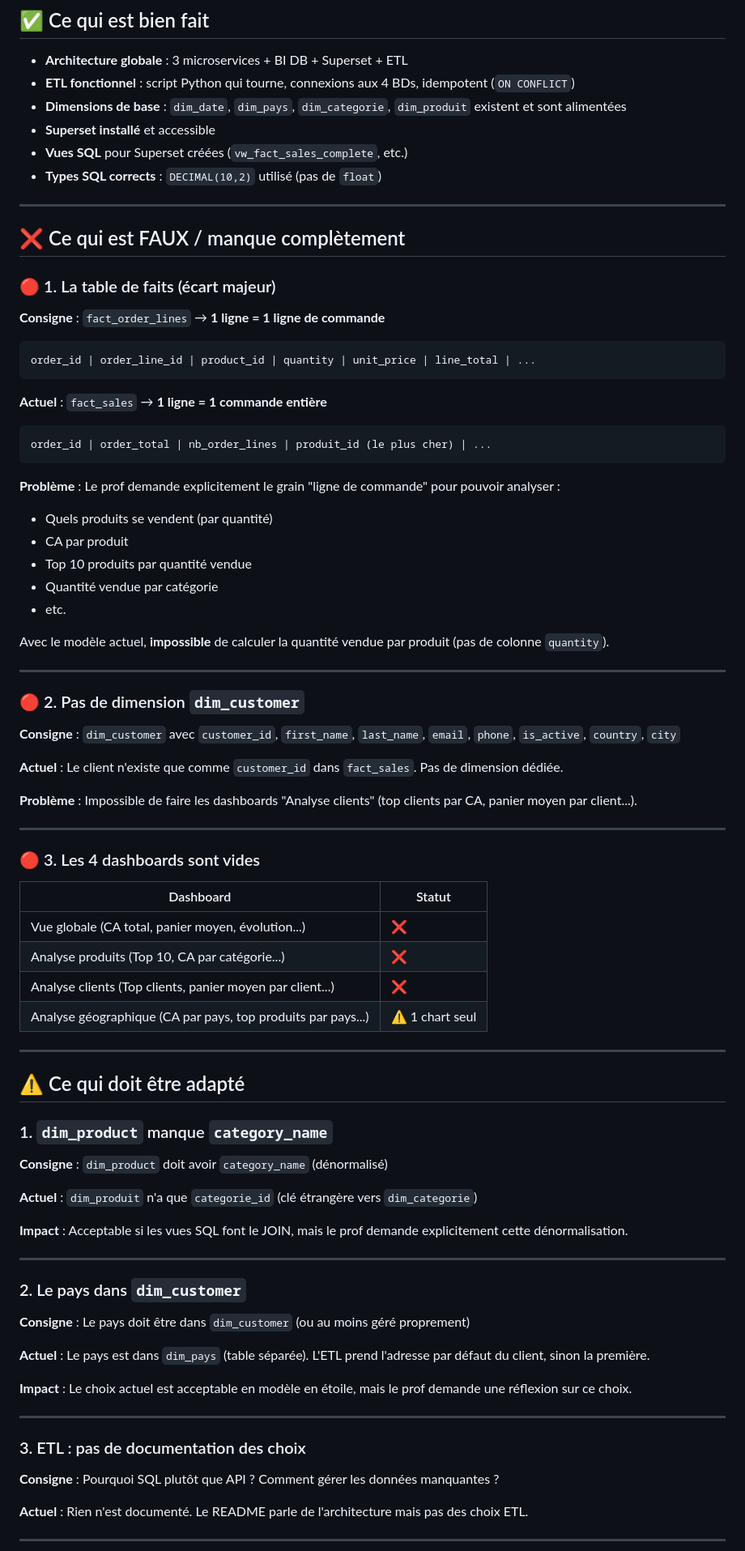
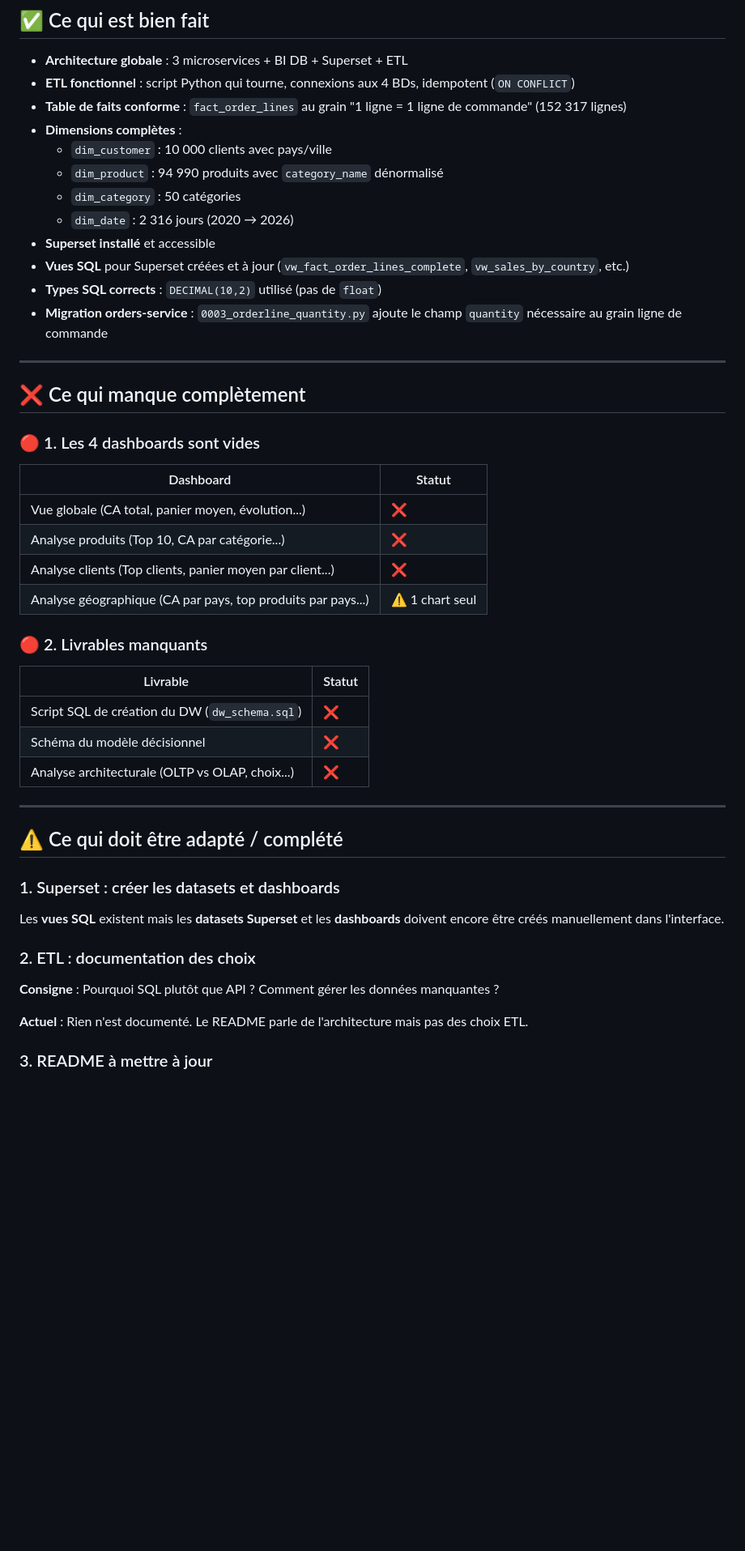
Before and after one commit to theo-stoffelbach/TP8-9, a Markdown page: AUDIT.md, the part around one of its changes. Shown at 81% size. GitHub-like rendering; blank space fills up the shorter version.

Commit message:
docs: mise a jour de l'audit apres P0

````diff
--- a/AUDIT.md
+++ b/AUDIT.md
@@ -26,51 +26,22 @@
 
 - **Architecture globale** : 3 microservices + BI DB + Superset + ETL
 - **ETL fonctionnel** : script Python qui tourne, connexions aux 4 BDs, idempotent (`ON CONFLICT`)
-- **Dimensions de base** : `dim_date`, `dim_pays`, `dim_categorie`, `dim_produit` existent et sont alimentées
+- **Table de faits conforme** : `fact_order_lines` au grain "1 ligne = 1 ligne de commande" (152 317 lignes)
+- **Dimensions complètes** :
+  - `dim_customer` : 10 000 clients avec pays/ville
+  - `dim_product` : 94 990 produits avec `category_name` dénormalisé
+  - `dim_category` : 50 catégories
+  - `dim_date` : 2 316 jours (2020 → 2026)
 - **Superset installé** et accessible
-- **Vues SQL** pour Superset créées (`vw_fact_sales_complete`, etc.)
+- **Vues SQL** pour Superset créées et à jour (`vw_fact_order_lines_complete`, `vw_sales_by_country`, etc.)
 - **Types SQL corrects** : `DECIMAL(10,2)` utilisé (pas de `float`)
+- **Migration orders-service** : `0003_orderline_quantity.py` ajoute le champ `quantity` nécessaire au grain ligne de commande
 
 ---
 
-## ❌ Ce qui est FAUX / manque complètement
+## ❌ Ce qui manque complètement
 
-### 🔴 1. La table de faits (écart majeur)
-
-**Consigne** : `fact_order_lines` → **1 ligne = 1 ligne de commande**
-
-```
-order_id | order_line_id | product_id | quantity | unit_price | line_total | ...
-```
-
-**Actuel** : `fact_sales` → **1 ligne = 1 commande entière**
-
-```
-order_id | order_total | nb_order_lines | produit_id (le plus cher) | ...
-```
-
-**Problème** : Le prof demande explicitement le grain "ligne de commande" pour pouvoir analyser :
-- Quels produits se vendent (par quantité)
-- CA par produit
-- Top 10 produits par quantité vendue
-- Quantité vendue par catégorie
-- etc.
-
-Avec le modèle actuel, **impossible** de calculer la quantité vendue par produit (pas de colonne `quantity`).
-
----
-
-### 🔴 2. Pas de dimension `dim_customer`
-
-**Consigne** : `dim_customer` avec `customer_id`, `first_name`, `last_name`, `email`, `phone`, `is_active`, `country`, `city`
-
-**Actuel** : Le client n'existe que comme `customer_id` dans `fact_sales`. Pas de dimension dédiée.
-
-**Problème** : Impossible de faire les dashboards "Analyse clients" (top clients par CA, panier moyen par client...).
-
----
-
-### 🔴 3. Les 4 dashboards sont vides
+### 🔴 1. Les 4 dashboards sont vides
 
 | Dashboard | Statut |
 |-----------|--------|
@@ -79,35 +50,27 @@ Avec le modèle actuel, **impossible** de calculer la quantité vendue par produ
 | Analyse clients (Top clients, panier moyen par client...) | ❌ |
 | Analyse géographique (CA par pays, top produits par pays...) | ⚠️ 1 chart seul |
 
----
+### 🔴 2. Livrables manquants
 
-## ⚠️ Ce qui doit être adapté
-
-### 1. `dim_product` manque `category_name`
-
-**Consigne** : `dim_product` doit avoir `category_name` (dénormalisé)
-
-**Actuel** : `dim_produit` n'a que `categorie_id` (clé étrangère vers `dim_categorie`)
-
-**Impact** : Acceptable si les vues SQL font le JOIN, mais le prof demande explicitement cette dénormalisation.
+| Livrable | Statut |
+|----------|--------|
+| Script SQL de création du DW (`dw_schema.sql`) | ❌ |
+| Schéma du modèle décisionnel | ❌ |
+| Analyse architecturale (OLTP vs OLAP, choix...) | ❌ |
 
 ---
 
-### 2. Le pays dans `dim_customer`
+## ⚠️ Ce qui doit être adapté / complété
 
-**Consigne** : Le pays doit être dans `dim_customer` (ou au moins géré proprement)
+### 1. Superset : créer les datasets et dashboards
 
-**Actuel** : Le pays est dans `dim_pays` (table séparée). L'ETL prend l'adresse par défaut du client, sinon la première.
+Les **vues SQL** existent mais les **datasets Superset** et les **dashboards** doivent encore être créés manuellement dans l'interface.
 
-**Impact** : Le choix actuel est acceptable en modèle en étoile, mais le prof demande une réflexion sur ce choix.
-
----
-
-### 3. ETL : pas de documentation des choix
+### 2. ETL : documentation des choix
 
 **Consigne** : Pourquoi SQL plutôt que API ? Comment gérer les données manquantes ?
 
 **Actuel** : Rien n'est documenté. Le README parle de l'architecture mais pas des choix ETL.
 
----
+### 3. README à mettre à jour
 
````
Also changed, not shown: other parts of AUDIT.md (+30 -14 lines).
